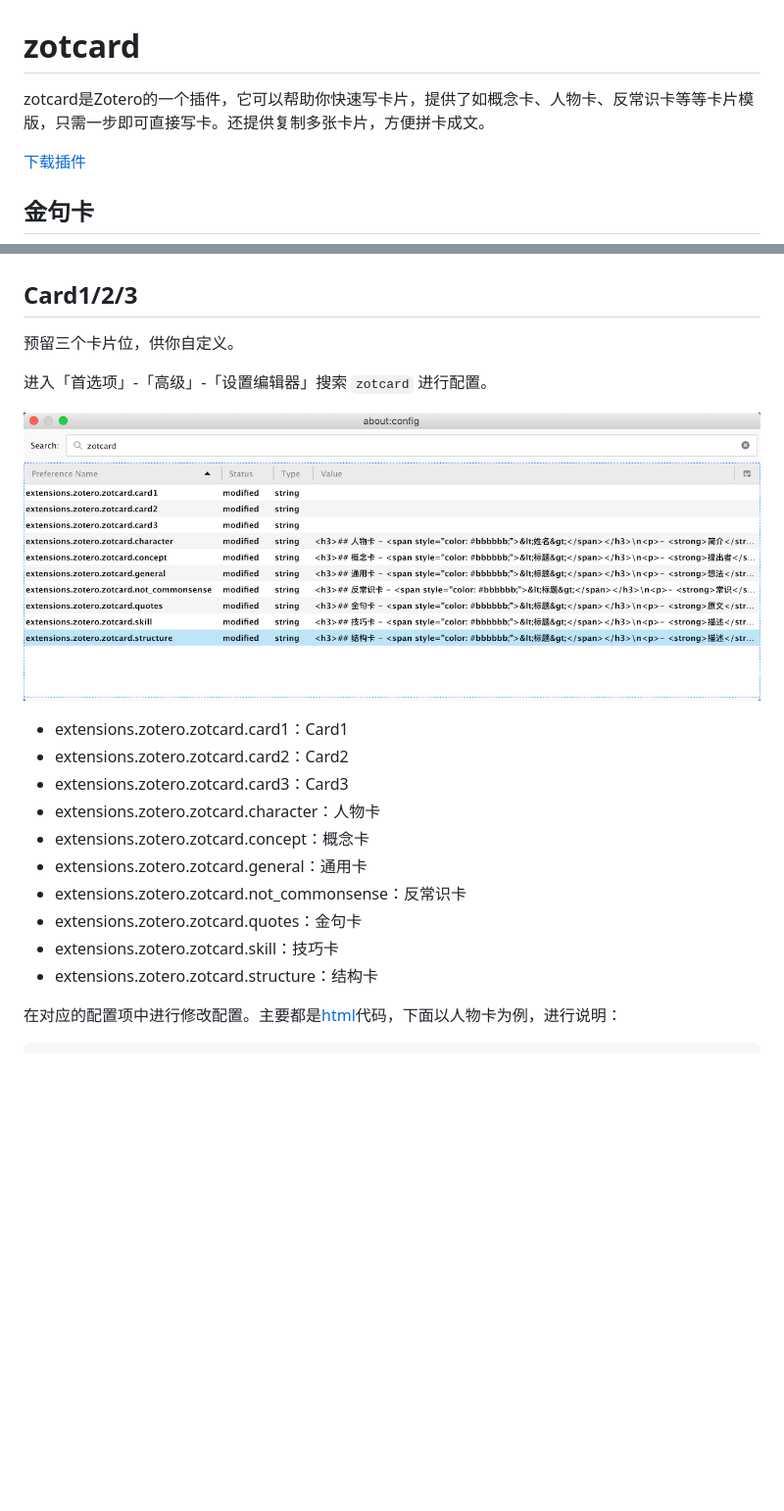
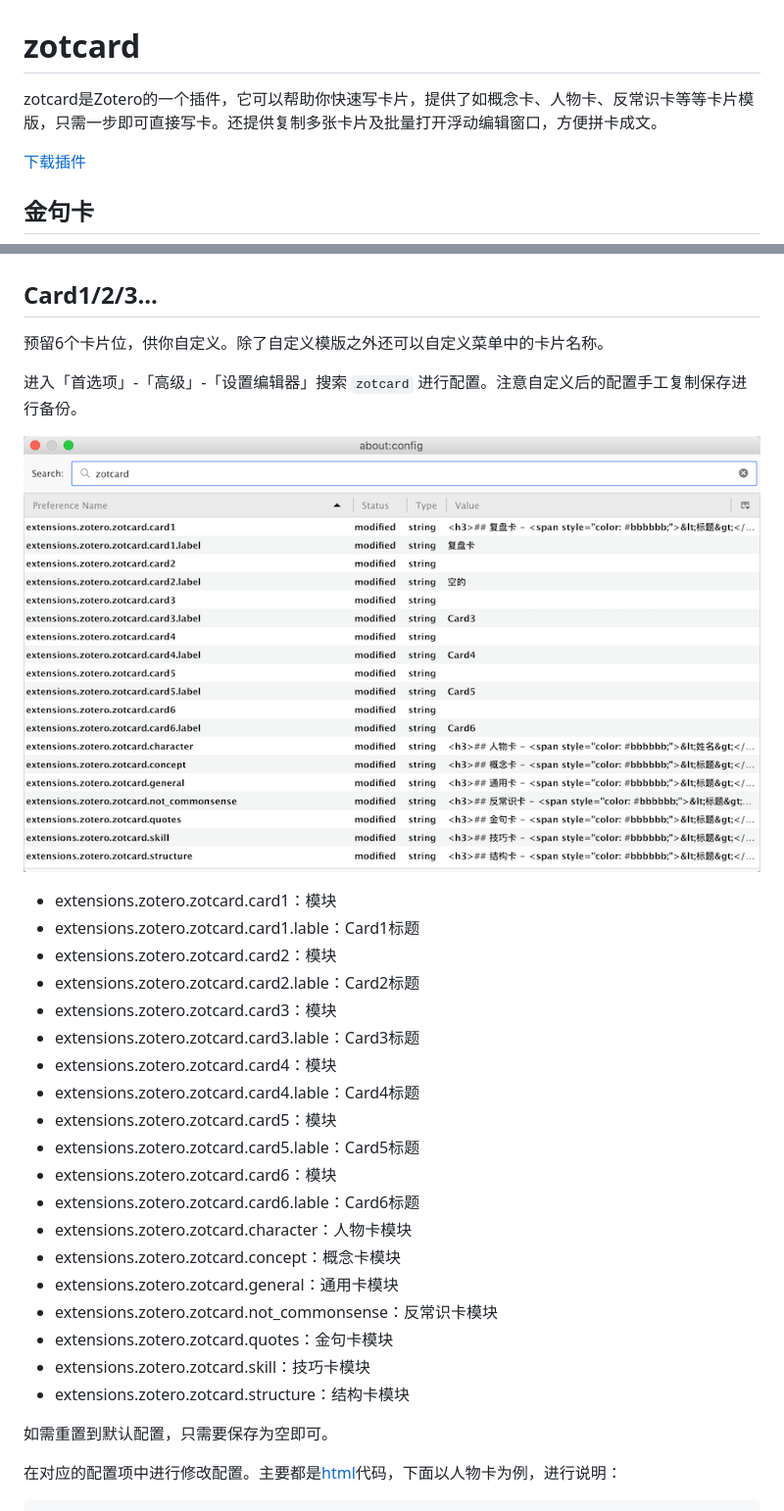
Before and after one commit to 018/zotcard, a Markdown page: README.md, 2 parts joined by grey strips. Shown: that part at 98% size. GitHub-like rendering; pictures changed too: image/config.png; blank space fills up the shorter version.

```diff
--- a/README.md
+++ b/README.md
@@ -1,5 +1,5 @@
 # zotcard
-zotcard是Zotero的一个插件，它可以帮助你快速写卡片，提供了如概念卡、人物卡、反常识卡等等卡片模版，只需一步即可直接写卡。还提供复制多张卡片，方便拼卡成文。
+zotcard是Zotero的一个插件，它可以帮助你快速写卡片，提供了如概念卡、人物卡、反常识卡等等卡片模版，只需一步即可直接写卡。还提供复制多张卡片及批量打开浮动编辑窗口，方便拼卡成文。
 
 [下载插件](https://github.com/018/zotcard/releases)
 
@@ -33,23 +33,34 @@ zotcard是Zotero的一个插件，它可以帮助你快速写卡片，提供了
 
 ![通用卡](https://raw.githubusercontent.com/018/zotcard/main/image/general.jpeg)
 
-## Card1/2/3
-预留三个卡片位，供你自定义。
+## Card1/2/3...
+预留6个卡片位，供你自定义。除了自定义模版之外还可以自定义菜单中的卡片名称。
 
-进入「首选项」-「高级」-「设置编辑器」搜索 `zotcard` 进行配置。
+进入「首选项」-「高级」-「设置编辑器」搜索 `zotcard` 进行配置。注意自定义后的配置手工复制保存进行备份。
 
 ![金句卡](https://raw.githubusercontent.com/018/zotcard/main/image/config.png)
 
-- extensions.zotero.zotcard.card1：Card1
-- extensions.zotero.zotcard.card2：Card2
-- extensions.zotero.zotcard.card3：Card3
-- extensions.zotero.zotcard.character：人物卡
-- extensions.zotero.zotcard.concept：概念卡
-- extensions.zotero.zotcard.general：通用卡
-- extensions.zotero.zotcard.not_commonsense：反常识卡
-- extensions.zotero.zotcard.quotes：金句卡
-- extensions.zotero.zotcard.skill：技巧卡
-- extensions.zotero.zotcard.structure：结构卡
+- extensions.zotero.zotcard.card1：模块
+- extensions.zotero.zotcard.card1.lable：Card1标题
+- extensions.zotero.zotcard.card2：模块
+- extensions.zotero.zotcard.card2.lable：Card2标题
+- extensions.zotero.zotcard.card3：模块
+- extensions.zotero.zotcard.card3.lable：Card3标题
+- extensions.zotero.zotcard.card4：模块
+- extensions.zotero.zotcard.card4.lable：Card4标题
+- extensions.zotero.zotcard.card5：模块
+- extensions.zotero.zotcard.card5.lable：Card5标题
+- extensions.zotero.zotcard.card6：模块
+- extensions.zotero.zotcard.card6.lable：Card6标题
+- extensions.zotero.zotcard.character：人物卡模块
+- extensions.zotero.zotcard.concept：概念卡模块
+- extensions.zotero.zotcard.general：通用卡模块
+- extensions.zotero.zotcard.not_commonsense：反常识卡模块
+- extensions.zotero.zotcard.quotes：金句卡模块
+- extensions.zotero.zotcard.skill：技巧卡模块
+- extensions.zotero.zotcard.structure：结构卡模块
+
+如需重置到默认配置，只需要保存为空即可。
 
 在对应的配置项中进行修改配置。主要都是[html](https://www.runoob.com/html/html-tutorial.html)代码，下面以人物卡为例，进行说明：
 
```
Also changed, not shown: other parts of README.md (+1 -1 lines), 9 other files.
